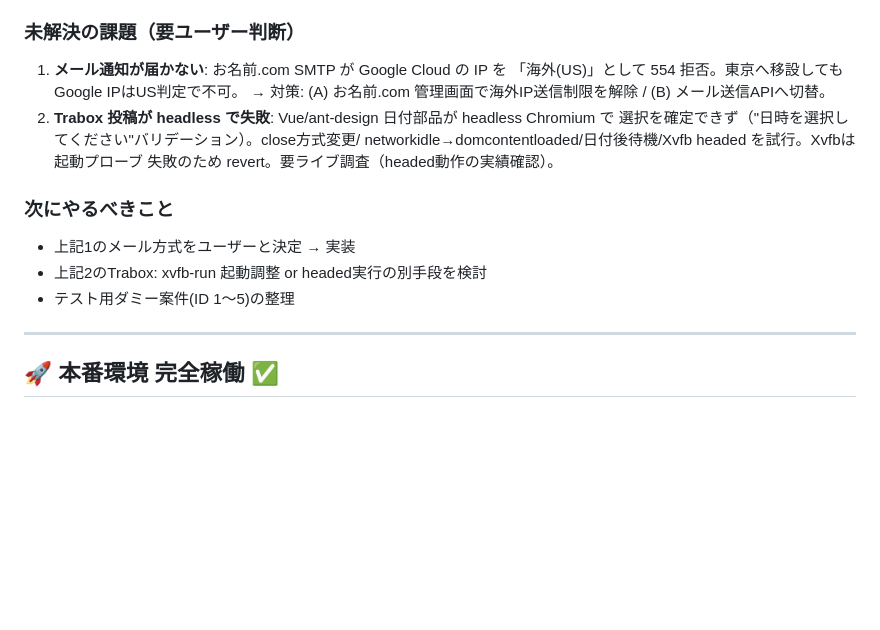
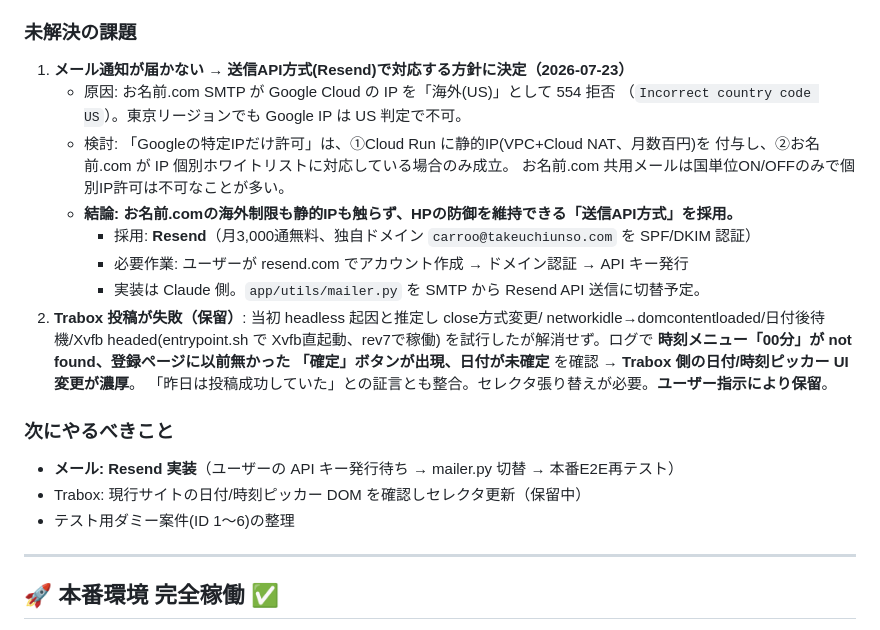
Before and after one commit to hiroto-aves/Carroo, a Markdown page: PROGRESS.md, the part around the change. Drawn GitHub-style; blank space fills up the shorter version.

Commit message:
docs: メール通知を送信API方式(Resend)採用に決定・Trabox保留を記録
- お名前.com SMTP が Google Cloud IP を国コード(US)で 554 拒否。特定IP許可は
  静的IP+お名前側のIP個別許可対応が必要で成立困難なため、HP防御を維持できる
  Resend 送信API方式を採用（ユーザー判断）。次工程は API キー発行→mailer.py 切替。
- Trabox は日付/時刻ピッカーの UI 変更が濃厚（時刻メニュー未検出・確定ボタン出現・
  日付未確定）。ユーザー指示により保留。

Co-Authored-By: Claude Opus 4.8 <noreply@anthropic.com>

```diff
--- a/PROGRESS.md
+++ b/PROGRESS.md
@@ -11,19 +11,27 @@
 - WebKit(API) 投稿 本番E2E成功（登録・削除とも）。テスト掲載は全て削除済み。
 - 初期設定（連絡先メール・WebKit担当者ID・Trabox認証）は本番Firestoreに保存済み。
 
-### 未解決の課題（要ユーザー判断）
-1. **メール通知が届かない**: お名前.com SMTP が Google Cloud の IP を
-   「海外(US)」として 554 拒否。東京へ移設してもGoogle IPはUS判定で不可。
-   → 対策: (A) お名前.com 管理画面で海外IP送信制限を解除 / (B) メール送信APIへ切替。
-2. **Trabox 投稿が headless で失敗**: Vue/ant-design 日付部品が headless Chromium で
-   選択を確定できず（"日時を選択してください"バリデーション）。close方式変更/
-   networkidle→domcontentloaded/日付後待機/Xvfb headed を試行。Xvfbは起動プローブ
-   失敗のため revert。要ライブ調査（headed動作の実績確認）。
+### 未解決の課題
+1. **メール通知が届かない → 送信API方式(Resend)で対応する方針に決定（2026-07-23）**
+   - 原因: お名前.com SMTP が Google Cloud の IP を「海外(US)」として 554 拒否
+     （`Incorrect country code US`）。東京リージョンでも Google IP は US 判定で不可。
+   - 検討: 「Googleの特定IPだけ許可」は、①Cloud Run に静的IP(VPC+Cloud NAT、月数百円)を
+     付与し、②お名前.com が IP 個別ホワイトリストに対応している場合のみ成立。
+     お名前.com 共用メールは国単位ON/OFFのみで個別IP許可は不可なことが多い。
+   - **結論: お名前.comの海外制限も静的IPも触らず、HPの防御を維持できる「送信API方式」を採用。**
+     - 採用: **Resend**（月3,000通無料、独自ドメイン `carroo@takeuchiunso.com` を SPF/DKIM 認証）
+     - 必要作業: ユーザーが resend.com でアカウント作成 → ドメイン認証 → API キー発行
+     - 実装は Claude 側。`app/utils/mailer.py` を SMTP から Resend API 送信に切替予定。
+2. **Trabox 投稿が失敗（保留）**: 当初 headless 起因と推定し close方式変更/
+   networkidle→domcontentloaded/日付後待機/Xvfb headed(entrypoint.sh で Xvfb直起動、rev7で稼働)
+   を試行したが解消せず。ログで **時刻メニュー「00分」が not found、登録ページに以前無かった
+   「確定」ボタンが出現、日付が未確定** を確認 → **Trabox 側の日付/時刻ピッカー UI 変更が濃厚**。
+   「昨日は投稿成功していた」との証言とも整合。セレクタ張り替えが必要。**ユーザー指示により保留**。
 
 ### 次にやるべきこと
-- 上記1のメール方式をユーザーと決定 → 実装
-- 上記2のTrabox: xvfb-run 起動調整 or headed実行の別手段を検討
-- テスト用ダミー案件(ID 1〜5)の整理
+- **メール: Resend 実装**（ユーザーの API キー発行待ち → mailer.py 切替 → 本番E2E再テスト）
+- Trabox: 現行サイトの日付/時刻ピッカー DOM を確認しセレクタ更新（保留中）
+- テスト用ダミー案件(ID 1〜6)の整理
 
 ---
 
```
